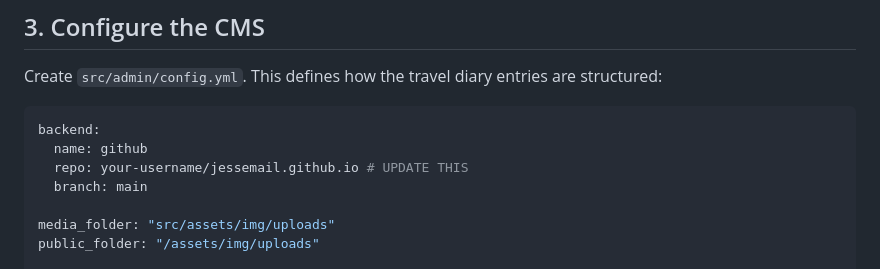
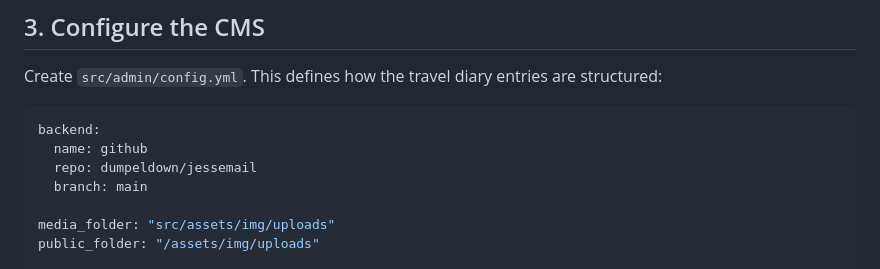
Before and after one commit to dumpeldown/jessemail, a Markdown page: cms-task.md, the part around the change. Rendered like a GitHub page.

Commit message:
Update CMS guide with correct repository details

````diff
--- a/cms-task.md
+++ b/cms-task.md
@@ -28,7 +28,7 @@ Create `src/admin/config.yml`. This defines how the travel diary entries are str
 ```yaml
 backend:
   name: github
-  repo: your-username/jessemail.github.io # UPDATE THIS
+  repo: dumpeldown/jessemail
   branch: main
 
 media_folder: "src/assets/img/uploads"
````
